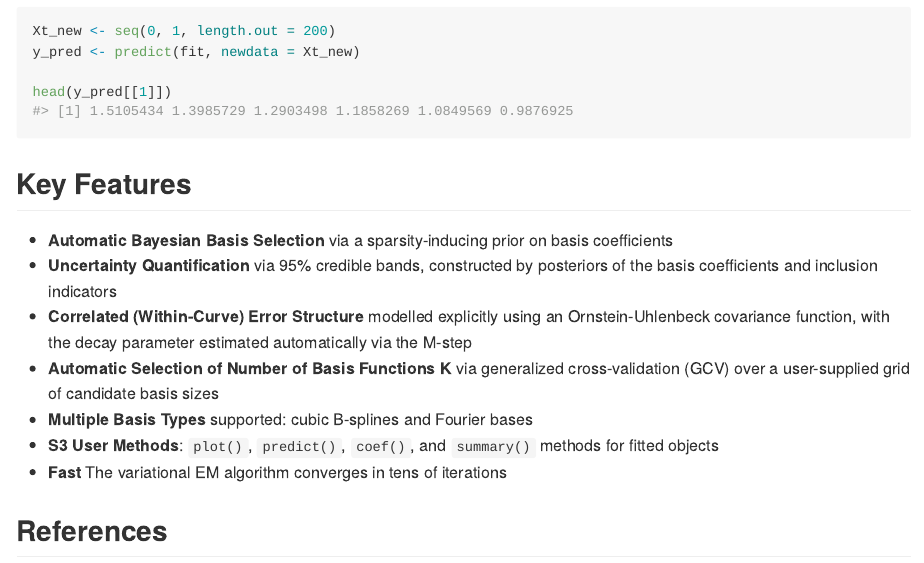
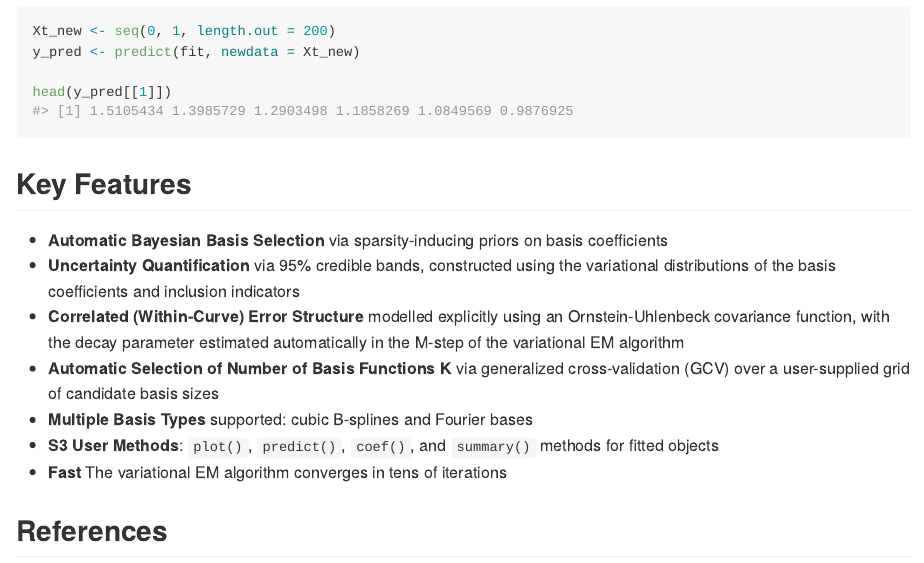
Before and after one commit to desouzalab/fda.vi, an R Markdown document (README.Rmd): the page in a window 1100 px wide, from 1560 px down. The pictures show the output file README.md that the author committed with the source, drawn offline in the style of GitHub; badge pictures from the web are left out.

Commit message:
Updating urls and documentation

````diff
--- a/README.Rmd
+++ b/README.Rmd
@@ -64,18 +64,20 @@ coef(fit)
 
 ```{r example-predict}
 Xt_new <- seq(0, 1, length.out = 200)
-predict(fit, newdata = Xt_new)
+y_pred <- predict(fit, newdata = Xt_new)
+
+head(y_pred[[1]])
 ```
 
 ## Key Features
 
-- **Automatic Bayesian Basis Selection** via a sparsity-inducing prior on basis
+- **Automatic Bayesian Basis Selection** via sparsity-inducing priors on basis
   coefficients
-- **Uncertainty Quantification** via 95% credible bands, constructed by
-  posteriors of the basis coefficients and inclusion indicators
+- **Uncertainty Quantification** via 95% credible bands, constructed using the variational
+  distributions of the basis coefficients and inclusion indicators
 - **Correlated (Within-Curve) Error Structure** modelled explicitly using an
   Ornstein-Uhlenbeck covariance function, with the decay parameter estimated
-  automatically via the M-step
+  automatically in the M-step of the variational EM algorithm
 - **Automatic Selection of Number of Basis Functions K** via generalized cross-validation (GCV) over
   a user-supplied grid of candidate basis sizes
 - **Multiple Basis Types** supported: cubic B-splines and Fourier bases
````
Also changed, not shown: R/gcv_vem.R (+1 -1 lines), R/predict.vem_fit.R (+3 -2 lines), README.html (deleted), README.md, README.Rmd (6 more changed lines), 3 other files.
